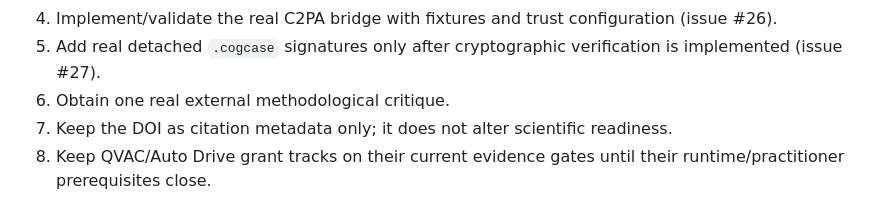
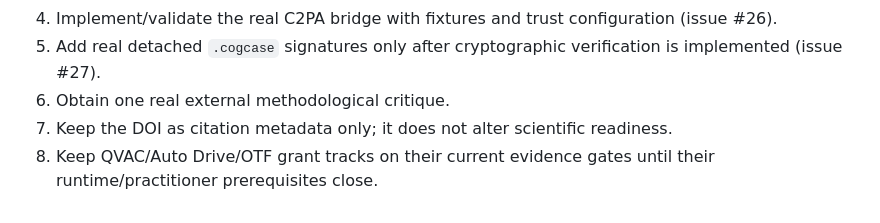
Before and after one commit to TakoVHS/CogniPrint-open, a Markdown page: reviewer-bundle/current-status.md, the part around the change. Rendered like a GitHub page.

Commit message:
docs: keep OTF grant track unchanged in DOI-only PR

```diff
--- a/reviewer-bundle/current-status.md
+++ b/reviewer-bundle/current-status.md
@@ -68,4 +68,4 @@ Scientific readiness may change only after dedicated empirical evidence, calibra
 5. Add real detached `.cogcase` signatures only after cryptographic verification is implemented (issue #27).
 6. Obtain one real external methodological critique.
 7. Keep the DOI as citation metadata only; it does not alter scientific readiness.
-8. Keep QVAC/Auto Drive grant tracks on their current evidence gates until their runtime/practitioner prerequisites close.
+8. Keep QVAC/Auto Drive/OTF grant tracks on their current evidence gates until their runtime/practitioner prerequisites close.
```
